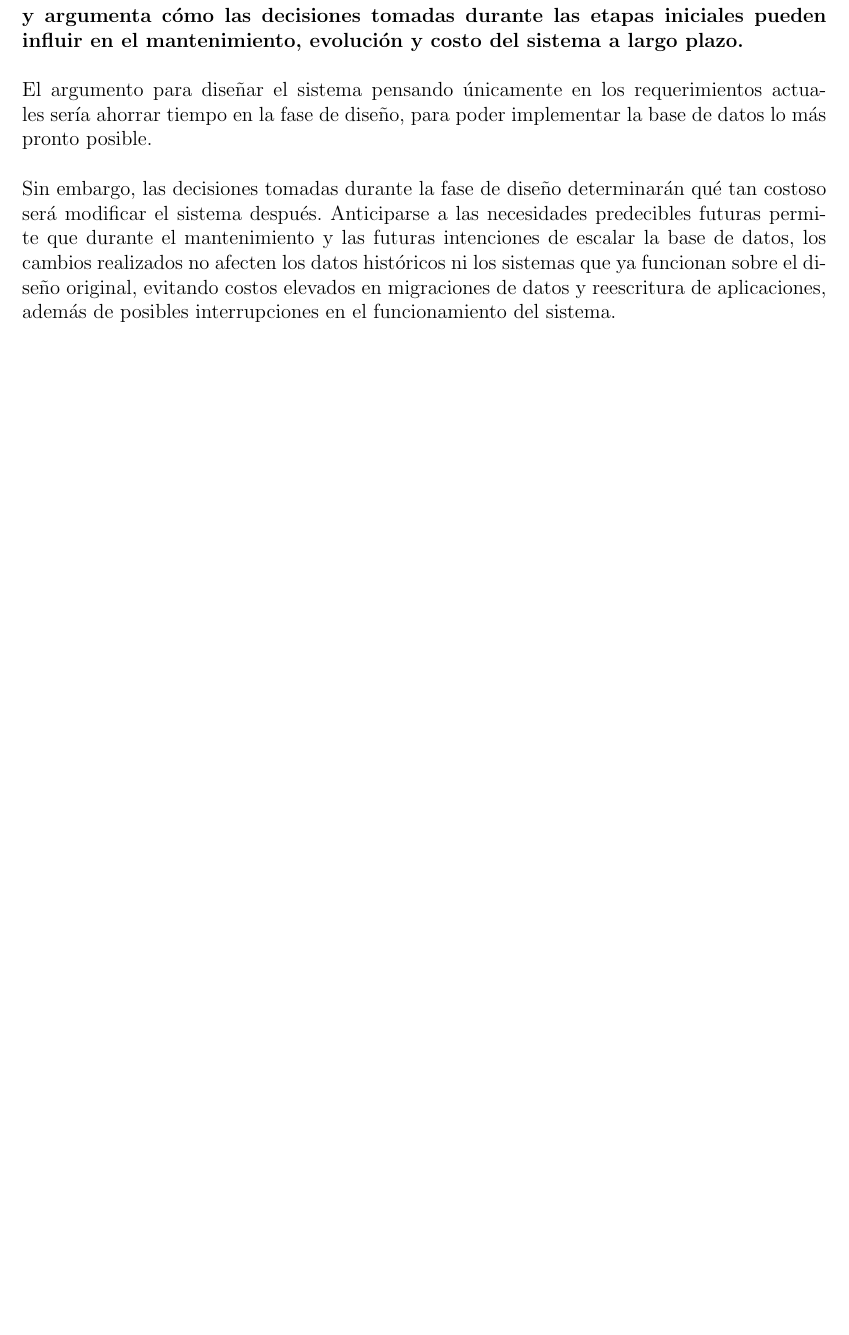
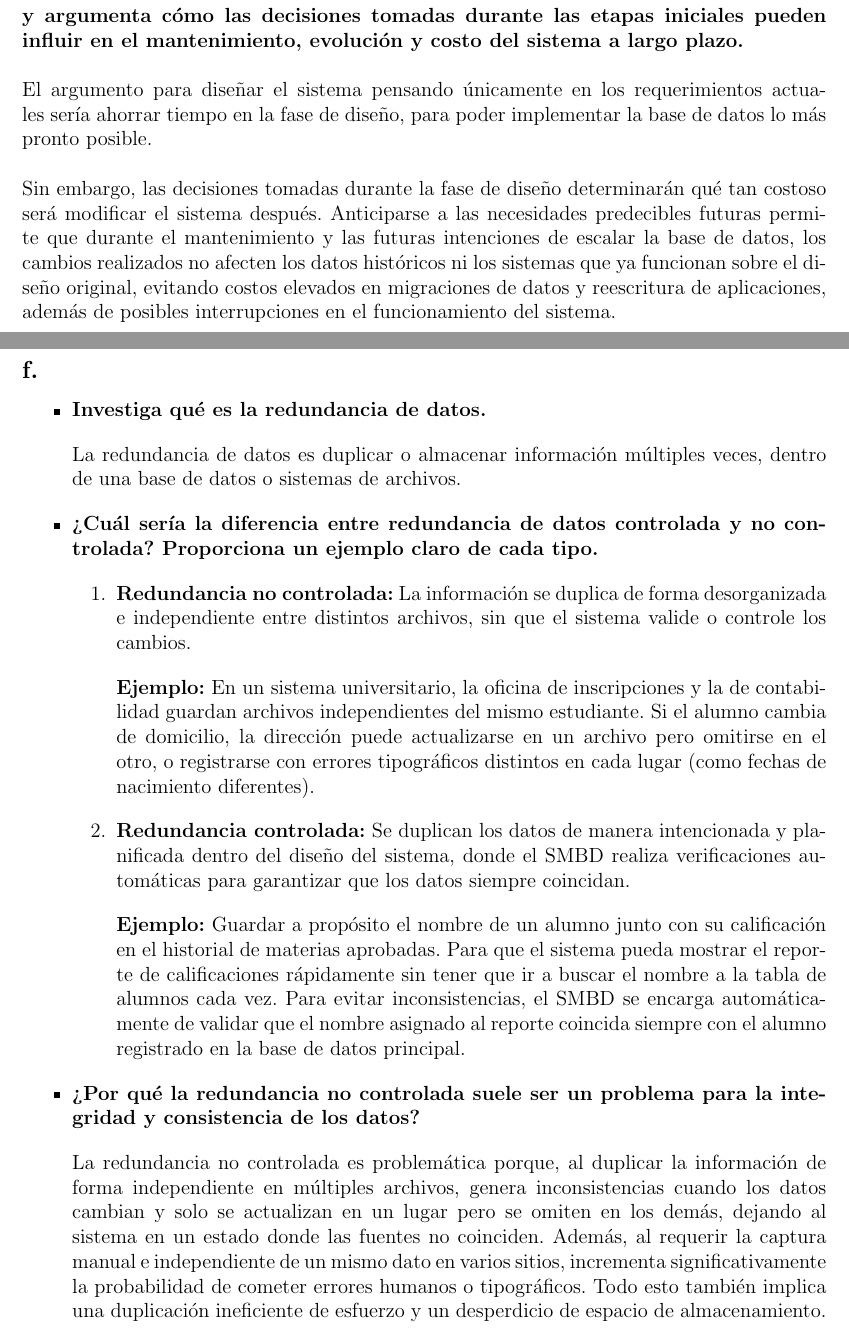
Before and after one commit to diegocist/Bases-Tarea-01, a LaTeX document (main.tex, which reads preguntas/p06.tex): part of page 5 of 18 before the commit and two parts of pages 6 and 7 of 19 after it, the two joined at a grey line, cut so that both start at the same text, the shorter picture padded with empty space. Compiled offline with pdfLaTeX.

Commit message:
Pregunta 3 y 6, modifcación en el archivo main para recibir imagen de la pregunta 8

```diff
--- a/main.tex
+++ b/main.tex
@@ -6,10 +6,10 @@
 \usepackage{graphicx}
 \usepackage{makecell}
 \usepackage{geometry}
-\usepackage[backend=biber, style=apa]{biblatex}
+\usepackage{float}
 
 % --------------------- Comandos para pie de página ---------------------
-\usepackage[style=verbose, backend=biber]{biblatex}
+\usepackage[backend=biber, style=apa]{biblatex}
 \usepackage{hyperref}
 \usepackage{url}
 
--- a/preguntas/p06.tex
+++ b/preguntas/p06.tex
@@ -1 +1,22 @@
+\subsection*{f.}
 \addcontentsline{toc}{subsection}{Inciso f}
+
+\begin{itemize}
+    \item \textbf{Investiga qué es la redundancia de datos.}
+
+    La redundancia de datos es duplicar o almacenar información múltiples veces, dentro de una base de datos o sistemas de archivos.
+    \item \textbf{¿Cuál sería la diferencia entre redundancia de datos controlada y no controlada? Proporciona un ejemplo claro de cada tipo.}
+    \begin{enumerate}
+        \item \textbf{Redundancia no controlada:} La información se duplica de forma desorganizada e independiente entre distintos archivos, sin que el sistema valide o controle los cambios.
+
+        \textbf{Ejemplo:} En un sistema universitario, la oficina de inscripciones y la de contabilidad guardan archivos independientes del mismo estudiante. Si el alumno cambia de domicilio, la dirección puede actualizarse en un archivo pero omitirse en el otro, o registrarse con errores tipográficos distintos en cada lugar (como fechas de nacimiento diferentes).
+
+        \item \textbf{Redundancia controlada:} Se duplican los datos de manera intencionada y planificada dentro del diseño del sistema, donde el SMBD realiza verificaciones automáticas para garantizar que los datos siempre coincidan.
+
+        \textbf{Ejemplo:} Guardar a propósito el nombre de un alumno junto con su calificación en el historial de materias aprobadas. Para que el sistema pueda mostrar el reporte de calificaciones rápidamente sin tener que ir a buscar el nombre a la tabla de alumnos cada vez. Para evitar inconsistencias, el SMBD se encarga automáticamente de validar que el nombre asignado al reporte coincida siempre con el alumno registrado en la base de datos principal.
+    \end{enumerate}
+    \item \textbf{¿Por qué la redundancia no controlada suele ser un problema para la integridad y consistencia de los datos?}
+
+    La redundancia no controlada es problemática porque, al duplicar la información de forma independiente en múltiples archivos, genera inconsistencias cuando los datos cambian y solo se actualizan en un lugar pero se omiten en los demás, dejando al sistema en un estado donde las fuentes no coinciden. Además, al requerir la captura manual e independiente de un mismo dato en varios sitios, incrementa significativamente la probabilidad de cometer errores humanos o tipográficos. Todo esto  también implica una duplicación ineficiente de esfuerzo y un desperdicio de espacio de almacenamiento.
+
+\end{itemize}
```
Also changed, not shown: preguntas/p03.tex (+24 -0 lines), preguntas/p08.tex (+4 -3 lines).
